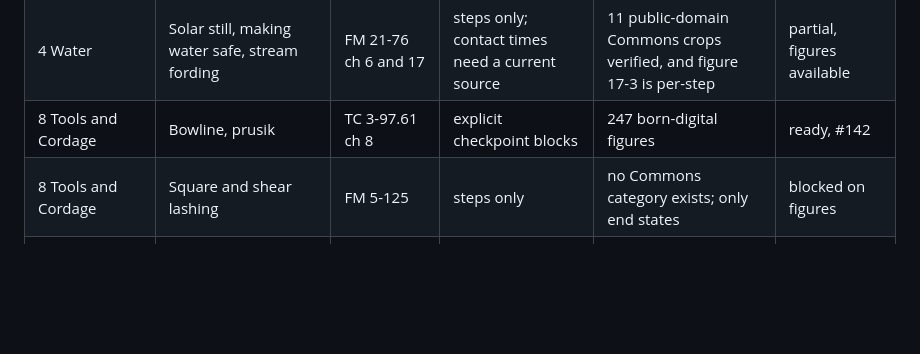
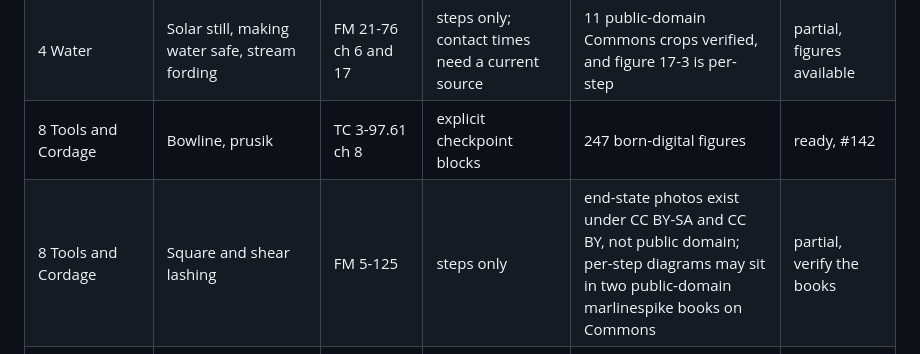
Before and after one commit to reversely/flux, a Markdown page: docs/research/coverage.md, the part around the change. Rendered like a GitHub page; blank space fills up the shorter version.

Commit message:
docs: correct the lashing figure row after chasing its sources
Commons carries only share-alike end-state photographs of lashings, and
two out-of-copyright marlinespike books are the likely public-domain
source of per-step art.

```diff
--- a/docs/research/coverage.md
+++ b/docs/research/coverage.md
@@ -36,7 +36,7 @@ carries current guidance and names the divergence (PRD 6.5.7).
 | 3 Fire | Site prep and Dakota hole, fire lays, bow and drill | FM 21-76 ch 7 | steps only | 8 public-domain Commons crops verified | partial, figures available |
 | 4 Water | Solar still, making water safe, stream fording | FM 21-76 ch 6 and 17 | steps only; contact times need a current source | 11 public-domain Commons crops verified, and figure 17-3 is per-step | partial, figures available |
 | 8 Tools and Cordage | Bowline, prusik | TC 3-97.61 ch 8 | explicit checkpoint blocks | 247 born-digital figures | ready, #142 |
-| 8 Tools and Cordage | Square and shear lashing | FM 5-125 | steps only | no Commons category exists; only end states | blocked on figures |
+| 8 Tools and Cordage | Square and shear lashing | FM 5-125 | steps only | end-state photos exist under CC BY-SA and CC BY, not public domain; per-step diagrams may sit in two public-domain marlinespike books on Commons | partial, verify the books |
 | 9 Direction Finding | Shadow-tip, watch method | FM 21-76 ch 18 | steps only | 9 public-domain Commons crops verified, including both star charts | partial, figures available |
 | 9 Direction Finding | Improvised floating compass | FM 21-76 ch 18 | steps only | no figure anywhere | blocked on figures |
 | 10 Signaling and Rescue | Ground-to-air panels, signal mirror, signal fires | FM 21-76 ch 19, FAA AIM for body signals | steps only | smoke generator crop verified; figure 19-7 is per-step | partial |
```
